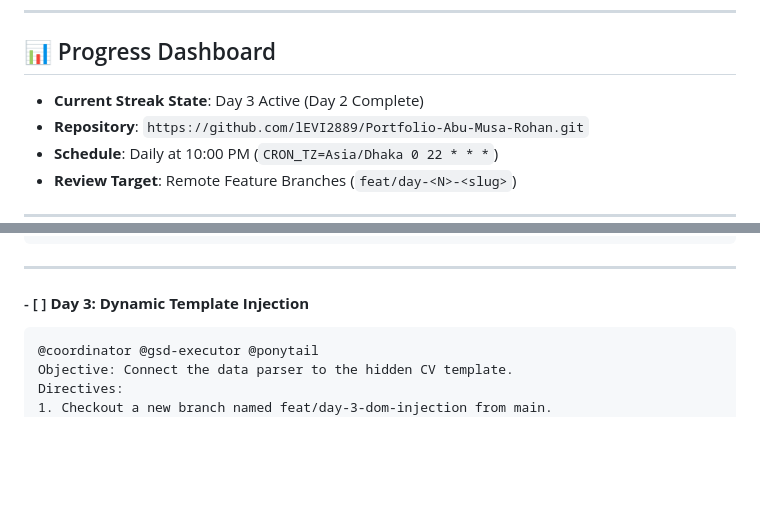
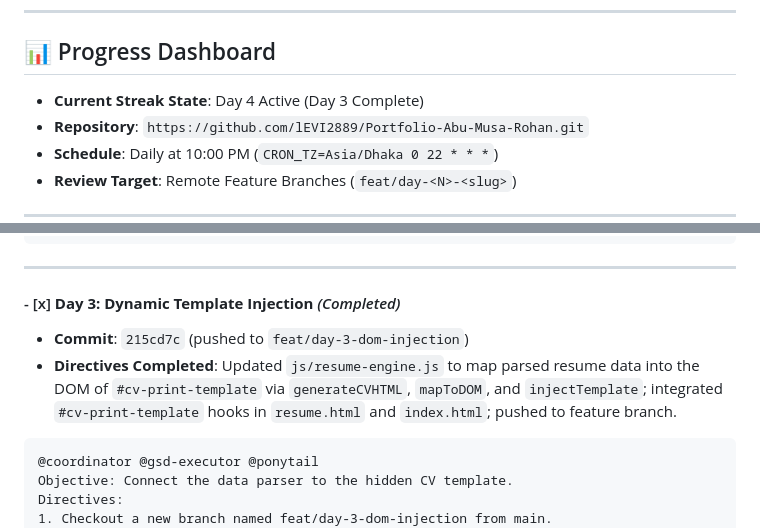
Before and after one commit to lEVI2889/Portfolio-Abu-Musa-Rohan, a Markdown page: STREAK_ROADMAP.md, 2 parts joined by grey strips. Rendered like a GitHub page; blank space fills up the shorter version.

Commit message:
docs: mark day 3 complete in streak roadmap

````diff
--- a/STREAK_ROADMAP.md
+++ b/STREAK_ROADMAP.md
@@ -7,7 +7,7 @@ Every day on schedule, the Antigravity scheduled automation runs the designated
 ---
 
 ## 📊 Progress Dashboard
-- **Current Streak State**: Day 3 Active (Day 2 Complete)
+- **Current Streak State**: Day 4 Active (Day 3 Complete)
 - **Repository**: `https://github.com/lEVI2889/Portfolio-Abu-Musa-Rohan.git`
 - **Schedule**: Daily at 10:00 PM (`CRON_TZ=Asia/Dhaka 0 22 * * *`)
 - **Review Target**: Remote Feature Branches (`feat/day-<N>-<slug>`)
@@ -39,7 +39,9 @@ Directives:
 
 ---
 
-#### - [ ] **Day 3: Dynamic Template Injection**
+#### - [x] **Day 3: Dynamic Template Injection** *(Completed)*
+- **Commit**: `215cd7c` (pushed to `feat/day-3-dom-injection`)
+- **Directives Completed**: Updated `js/resume-engine.js` to map parsed resume data into the DOM of `#cv-print-template` via `generateCVHTML`, `mapToDOM`, and `injectTemplate`; integrated `#cv-print-template` hooks in `resume.html` and `index.html`; pushed to feature branch.
 ```markdown
 @coordinator @gsd-executor @ponytail
 Objective: Connect the data parser to the hidden CV template.
````
